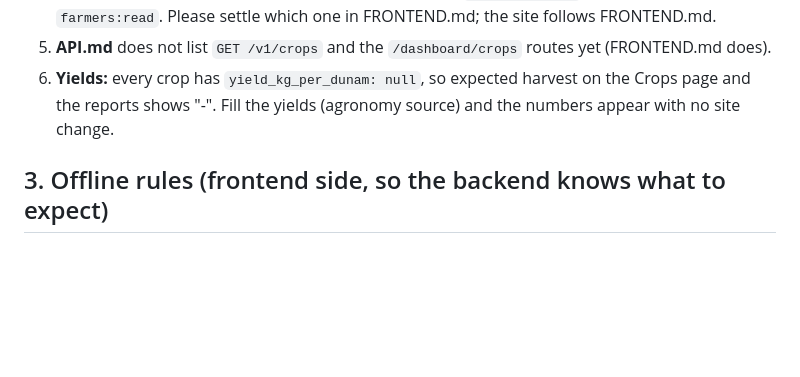
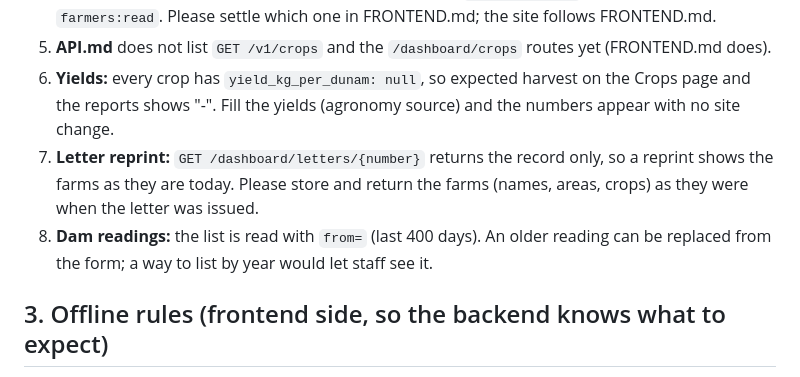
Before and after one commit to zanyaromar981-source/AI-Driven_Agriculture, a Markdown page: BACKEND.md, the part around the change. GitHub-like rendering; blank space fills up the shorter version.

Commit message:
BACKEND.md letter snapshot and dam reading notes, PROGRESS update

```diff
--- a/BACKEND.md
+++ b/BACKEND.md
@@ -366,6 +366,8 @@ The fastest way, already tested on a Mac: run `farm_doctor/doctor_service.py` ne
 4. **Letter permission:** API.md says issuing a letter needs `farmers:create`, FRONTEND.md says `farmers:read`. Please settle which one in FRONTEND.md; the site follows FRONTEND.md.
 5. **API.md** does not list `GET /v1/crops` and the `/dashboard/crops` routes yet (FRONTEND.md does).
 6. **Yields:** every crop has `yield_kg_per_dunam: null`, so expected harvest on the Crops page and the reports shows "-". Fill the yields (agronomy source) and the numbers appear with no site change.
+7. **Letter reprint:** `GET /dashboard/letters/{number}` returns the record only, so a reprint shows the farms as they are today. Please store and return the farms (names, areas, crops) as they were when the letter was issued.
+8. **Dam readings:** the list is read with `from=` (last 400 days). An older reading can be replaced from the form; a way to list by year would let staff see it.
 
 ## 3. Offline rules (frontend side, so the backend knows what to expect)
 - The app collects points and painted cells with no internet and stores them locally. It POSTs the farm when online; `created_offline_at` carries the real time. Expect bursts of old farms.
```
Also changed, not shown: PROGRESS.md (+1 -0 lines).
